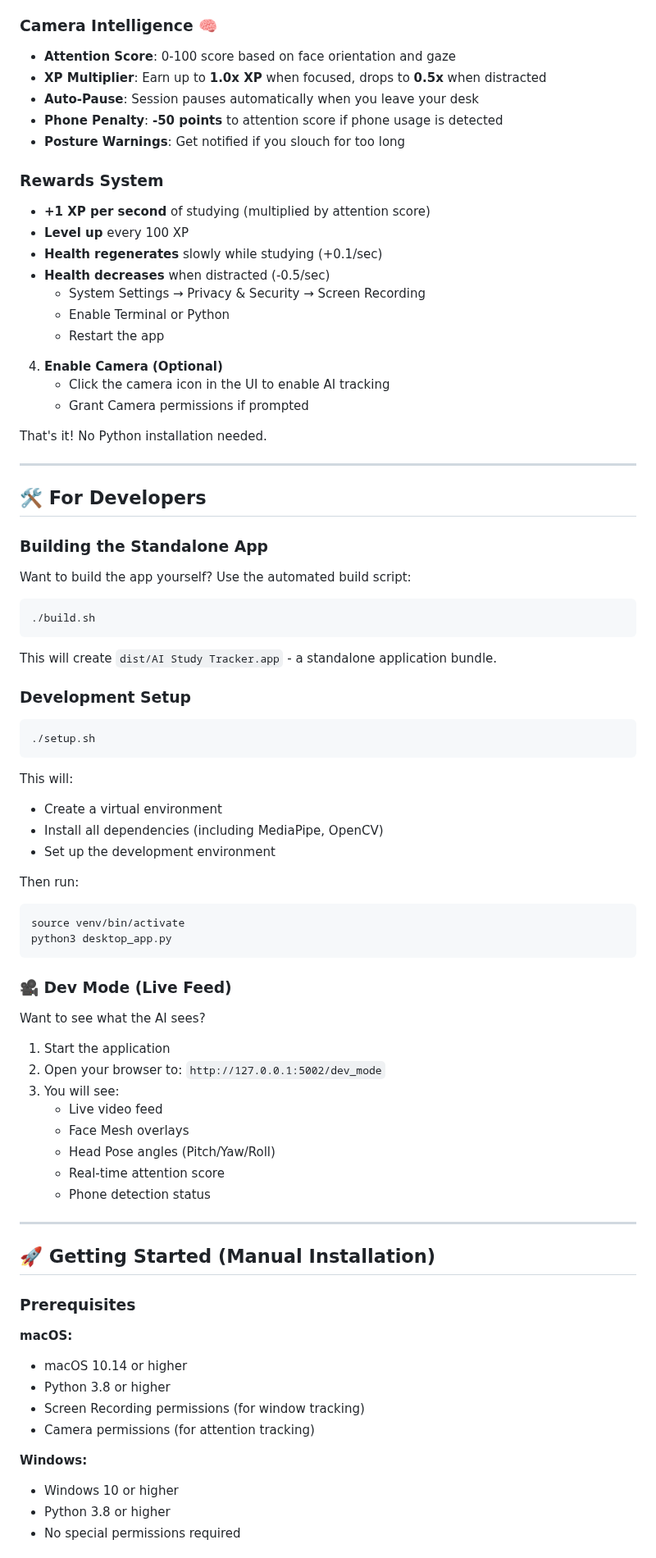
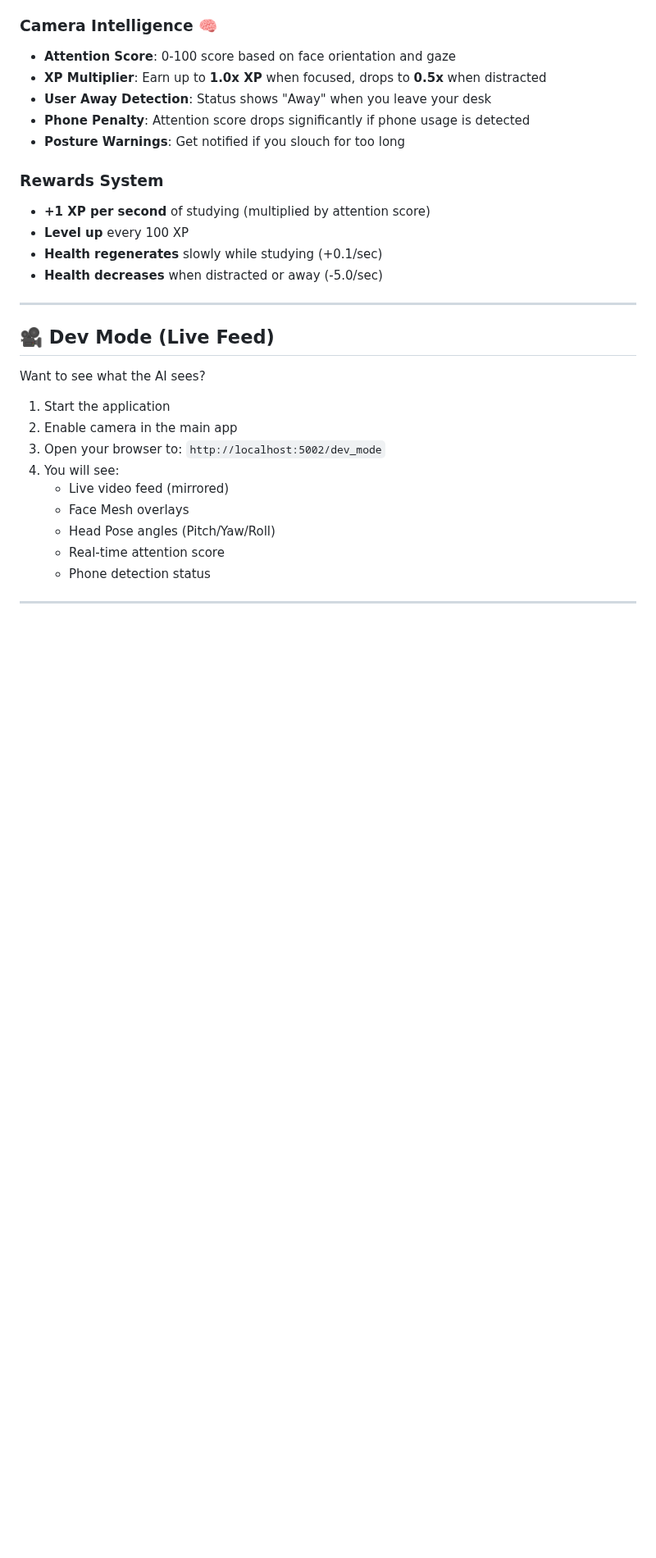
Before and after one commit to wavyvi00/ai_study_tracker, a Markdown page: README.md, the part around one of its changes. Shown at 82% size. Drawn GitHub-style; blank space fills up the shorter version.

````diff
--- a/README.md
+++ b/README.md
@@ -92,64 +94,27 @@ The tracker monitors your active window and classifies your activity as either *
 ### Camera Intelligence 🧠
 - **Attention Score**: 0-100 score based on face orientation and gaze
 - **XP Multiplier**: Earn up to **1.0x XP** when focused, drops to **0.5x** when distracted
-- **Auto-Pause**: Session pauses automatically when you leave your desk
-- **Phone Penalty**: **-50 points** to attention score if phone usage is detected
+- **User Away Detection**: Status shows "Away" when you leave your desk
+- **Phone Penalty**: Attention score drops significantly if phone usage is detected
 - **Posture Warnings**: Get notified if you slouch for too long
 
 ### Rewards System
 - **+1 XP per second** of studying (multiplied by attention score)
 - **Level up** every 100 XP
 - **Health regenerates** slowly while studying (+0.1/sec)
-- **Health decreases** when distracted (-0.5/sec)
-   - System Settings → Privacy & Security → Screen Recording
-   - Enable Terminal or Python
-   - Restart the app
-
-4. **Enable Camera (Optional)**
-   - Click the camera icon in the UI to enable AI tracking
-   - Grant Camera permissions if prompted
-
-That's it! No Python installation needed.
+- **Health decreases** when distracted or away (-5.0/sec)
 
 ---
 
-## 🛠️ For Developers
-
-### Building the Standalone App
-
-Want to build the app yourself? Use the automated build script:
-
-```bash
-./build.sh
-```
-
-This will create `dist/AI Study Tracker.app` - a standalone application bundle.
-
-### Development Setup
-
-```bash
-./setup.sh
-```
-
-This will:
-- Create a virtual environment
-- Install all dependencies (including MediaPipe, OpenCV)
-- Set up the development environment
-
-Then run:
-```bash
-source venv/bin/activate
-python3 desktop_app.py
-```
-
-### 🎥 Dev Mode (Live Feed)
+## 🎥 Dev Mode (Live Feed)
 
 Want to see what the AI sees?
 
 1. Start the application
-2. Open your browser to: `http://127.0.0.1:5002/dev_mode`
-3. You will see:
-   - Live video feed
+2. Enable camera in the main app
+3. Open your browser to: `http://localhost:5002/dev_mode`
+4. You will see:
+   - Live video feed (mirrored)
    - Face Mesh overlays
    - Head Pose angles (Pitch/Yaw/Roll)
    - Real-time attention score
@@ -157,18 +122,3 @@ Want to see what the AI sees?
 
 ---
 
-## 🚀 Getting Started (Manual Installation)
-
-### Prerequisites
-
-**macOS:**
-- macOS 10.14 or higher
-- Python 3.8 or higher
-- Screen Recording permissions (for window tracking)
-- Camera permissions (for attention tracking)
-
-**Windows:**
-- Windows 10 or higher
-- Python 3.8 or higher
-- No special permissions required
-
````
Also changed, not shown: other parts of README.md (+58 -119 lines), PWA_GUIDE.md (deleted, +0 -70 lines), README_APP.md (deleted, +0 -44 lines).
